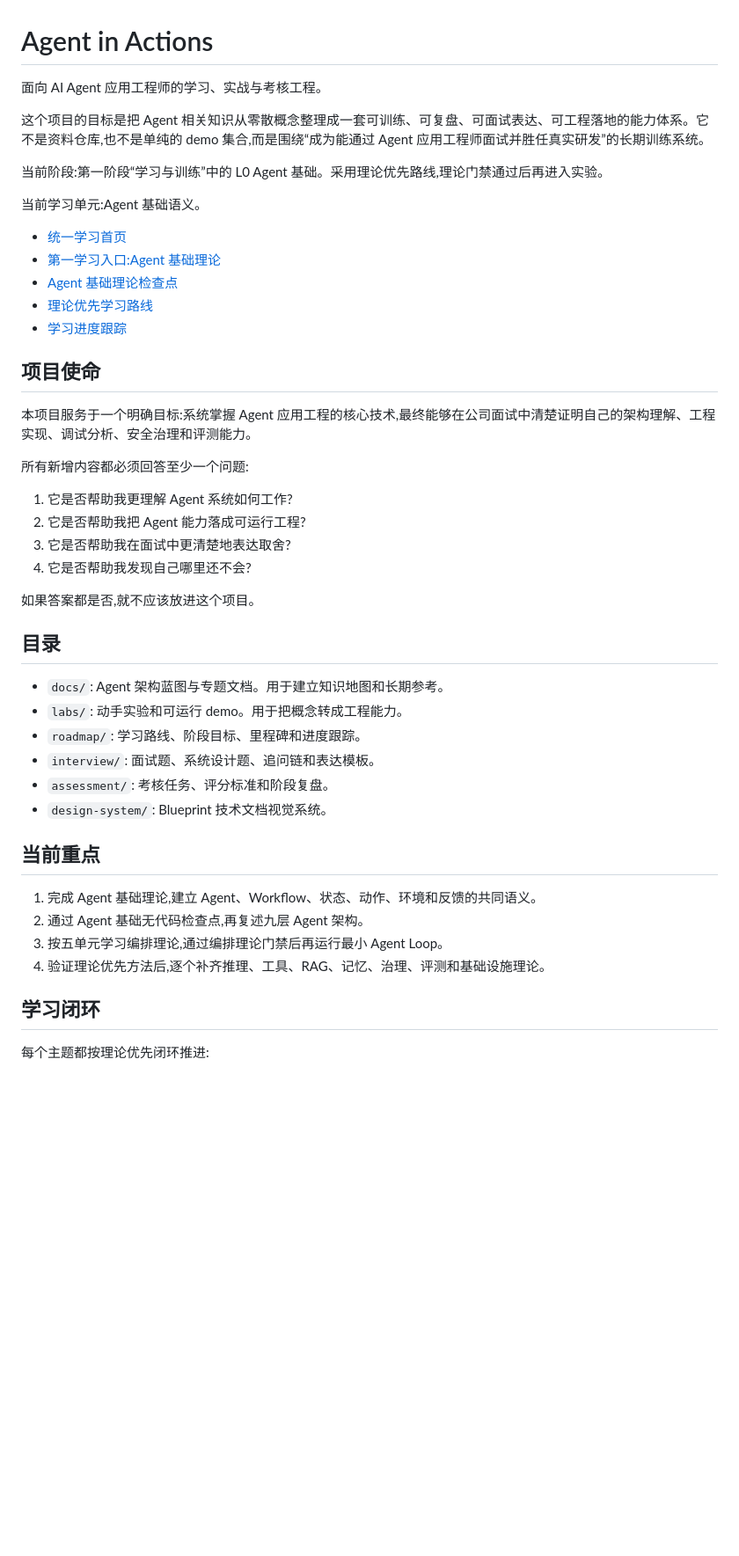
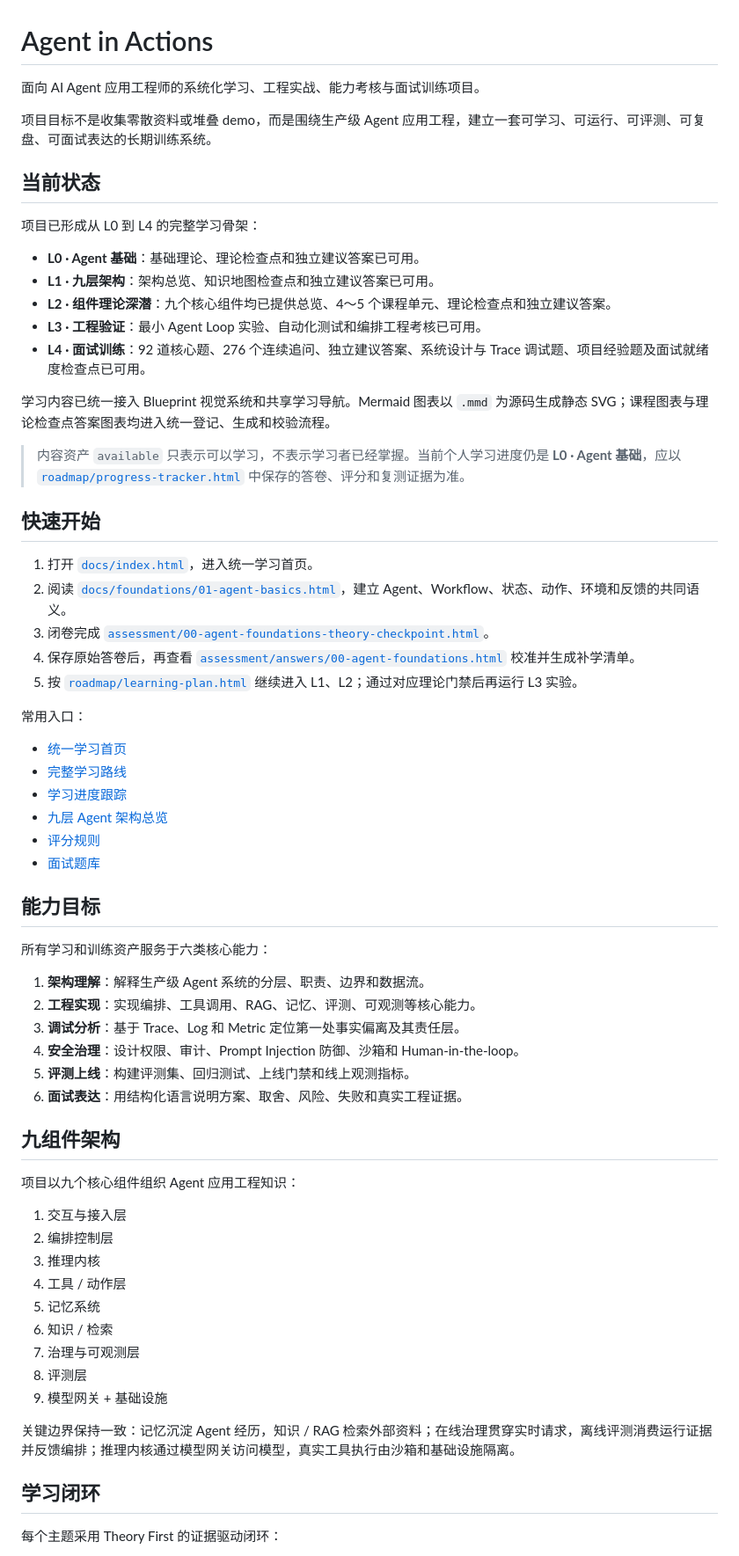
Before and after one commit to shaoq/agent_in_actions, a Markdown page: README.md, the part around one of its changes. Shown at 88% size. Drawn GitHub-style; blank space fills up the shorter version.

```diff
--- a/README.md
+++ b/README.md
@@ -1,49 +1,68 @@
 # Agent in Actions
 
-面向 AI Agent 应用工程师的学习、实战与考核工程。
+面向 AI Agent 应用工程师的系统化学习、工程实战、能力考核与面试训练项目。
 
-这个项目的目标是把 Agent 相关知识从零散概念整理成一套可训练、可复盘、可面试表达、可工程落地的能力体系。它不是资料仓库,也不是单纯的 demo 集合,而是围绕“成为能通过 Agent 应用工程师面试并胜任真实研发”的长期训练系统。
+项目目标不是收集零散资料或堆叠 demo，而是围绕生产级 Agent 应用工程，建立一套可学习、可运行、可评测、可复盘、可面试表达的长期训练系统。
 
-当前阶段:第一阶段“学习与训练”中的 L0 Agent 基础。采用理论优先路线,理论门禁通过后再进入实验。
+## 当前状态
 
-当前学习单元:Agent 基础语义。
+项目已形成从 L0 到 L4 的完整学习骨架：
+
+- **L0 · Agent 基础**：基础理论、理论检查点和独立建议答案已可用。
+- **L1 · 九层架构**：架构总览、知识地图检查点和独立建议答案已可用。
+- **L2 · 组件理论深潜**：九个核心组件均已提供总览、4～5 个课程单元、理论检查点和独立建议答案。
+- **L3 · 工程验证**：最小 Agent Loop 实验、自动化测试和编排工程考核已可用。
+- **L4 · 面试训练**：92 道核心题、276 个连续追问、独立建议答案、系统设计与 Trace 调试题、项目经验题及面试就绪度检查点已可用。
+
+学习内容已统一接入 Blueprint 视觉系统和共享学习导航。Mermaid 图表以 `.mmd` 为源码生成静态 SVG；课程图表与理论检查点答案图表均进入统一登记、生成和校验流程。
+
+> 内容资产 `available` 只表示可以学习，不表示学习者已经掌握。当前个人学习进度仍是 **L0 · Agent 基础**，应以 [`roadmap/progress-tracker.html`](roadmap/progress-tracker.html) 中保存的答卷、评分和复测证据为准。
+
+## 快速开始
+
+1. 打开 [`docs/index.html`](docs/index.html)，进入统一学习首页。
+2. 阅读 [`docs/foundations/01-agent-basics.html`](docs/foundations/01-agent-basics.html)，建立 Agent、Workflow、状态、动作、环境和反馈的共同语义。
+3. 闭卷完成 [`assessment/00-agent-foundations-theory-checkpoint.html`](assessment/00-agent-foundations-theory-checkpoint.html)。
+4. 保存原始答卷后，再查看 [`assessment/answers/00-agent-foundations.html`](assessment/answers/00-agent-foundations.html) 校准并生成补学清单。
+5. 按 [`roadmap/learning-plan.html`](roadmap/learning-plan.html) 继续进入 L1、L2；通过对应理论门禁后再运行 L3 实验。
+
+常用入口：
 
 - [统一学习首页](docs/index.html)
-- [第一学习入口:Agent 基础理论](docs/foundations/01-agent-basics.html)
-- [Agent 基础理论检查点](assessment/00-agent-foundations-theory-checkpoint.html)
-- [理论优先学习路线](roadmap/learning-plan.html)
+- [完整学习路线](roadmap/learning-plan.html)
 - [学习进度跟踪](roadmap/progress-tracker.html)
+- [九层 Agent 架构总览](docs/00-agent-architecture.html)
+- [评分规则](assessment/rubric.html)
+- [面试题库](interview/questions.html)
 
-## 项目使命
+## 能力目标
 
-本项目服务于一个明确目标:系统掌握 Agent 应用工程的核心技术,最终能够在公司面试中清楚证明自己的架构理解、工程实现、调试分析、安全治理和评测能力。
+所有学习和训练资产服务于六类核心能力：
 
-所有新增内容都必须回答至少一个问题:
+1. **架构理解**：解释生产级 Agent 系统的分层、职责、边界和数据流。
+2. **工程实现**：实现编排、工具调用、RAG、记忆、评测、可观测等核心能力。
+3. **调试分析**：基于 Trace、Log 和 Metric 定位第一处事实偏离及其责任层。
+4. **安全治理**：设计权限、审计、Prompt Injection 防御、沙箱和 Human-in-the-loop。
+5. **评测上线**：构建评测集、回归测试、上线门禁和线上观测指标。
+6. **面试表达**：用结构化语言说明方案、取舍、风险、失败和真实工程证据。
 
-1. 它是否帮助我更理解 Agent 系统如何工作?
-2. 它是否帮助我把 Agent 能力落成可运行工程?
-3. 它是否帮助我在面试中更清楚地表达取舍?
-4. 它是否帮助我发现自己哪里还不会?
+## 九组件架构
 
-如果答案都是否,就不应该放进这个项目。
+项目以九个核心组件组织 Agent 应用工程知识：
 
-## 目录
+1. 交互与接入层
+2. 编排控制层
+3. 推理内核
+4. 工具 / 动作层
+5. 记忆系统
+6. 知识 / 检索
+7. 治理与可观测层
+8. 评测层
+9. 模型网关 + 基础设施
 
-- `docs/`: Agent 架构蓝图与专题文档。用于建立知识地图和长期参考。
-- `labs/`: 动手实验和可运行 demo。用于把概念转成工程能力。
-- `roadmap/`: 学习路线、阶段目标、里程碑和进度跟踪。
-- `interview/`: 面试题、系统设计题、追问链和表达模板。
-- `assessment/`: 考核任务、评分标准和阶段复盘。
-- `design-system/`: Blueprint 技术文档视觉系统。
-
-## 当前重点
-
-1. 完成 Agent 基础理论,建立 Agent、Workflow、状态、动作、环境和反馈的共同语义。
-2. 通过 Agent 基础无代码检查点,再复述九层 Agent 架构。
-3. 按五单元学习编排理论,通过编排理论门禁后再运行最小 Agent Loop。
-4. 验证理论优先方法后,逐个补齐推理、工具、RAG、记忆、治理、评测和基础设施理论。
+关键边界保持一致：记忆沉淀 Agent 经历，知识 / RAG 检索外部资料；在线治理贯穿实时请求，离线评测消费运行证据并反馈编排；推理内核通过模型网关访问模型，真实工具执行由沙箱和基础设施隔离。
 
 ## 学习闭环
 
-每个主题都按理论优先闭环推进:
+每个主题采用 Theory First 的证据驱动闭环：
 
```
Also changed, not shown: other parts of README.md (+94 -52 lines).
